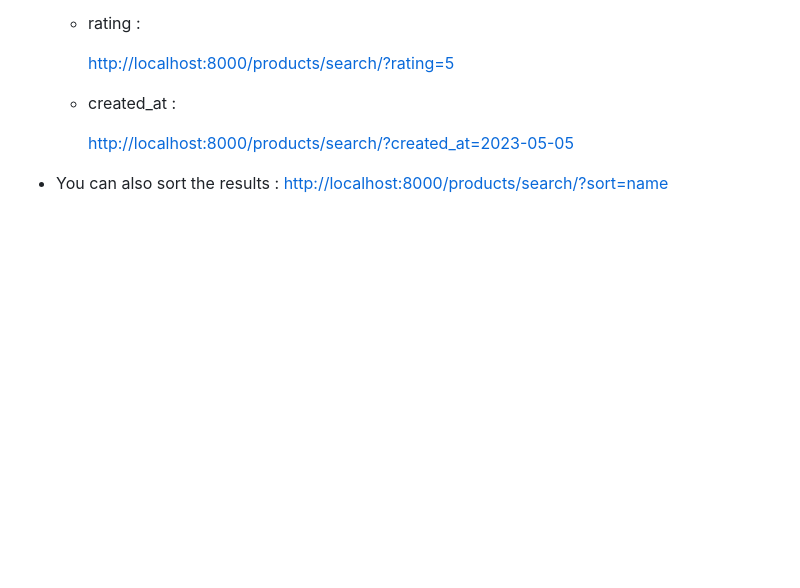
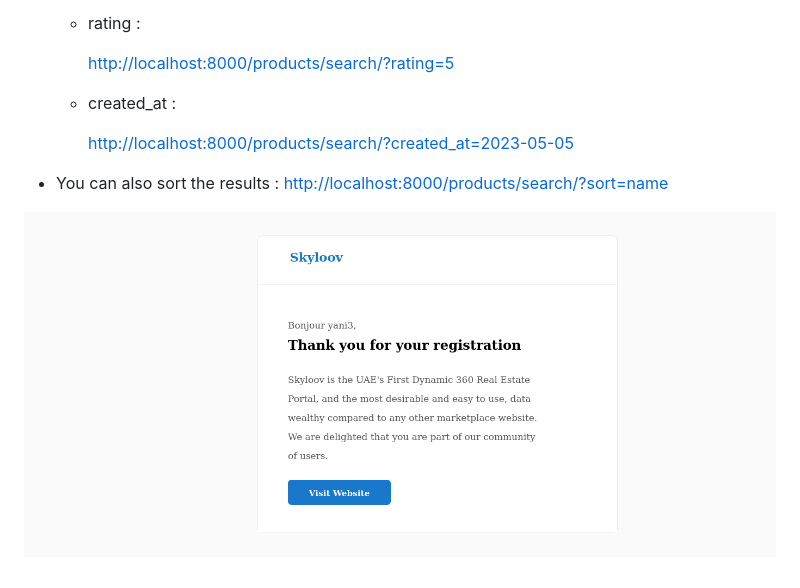
Before and after one commit to yassine-youcefi/Skyloov, a Markdown page: README.md, the part around the change. GitHub-like rendering; pictures changed too: email.png (added); blank space fills up the shorter version.

```diff
--- a/README.md
+++ b/README.md
@@ -235,3 +235,9 @@
 
 - You can also sort the results :
     <http://localhost:8000/products/search/?sort=name>
+
+
+
+
+
+![alt text](email.png)
```
Also changed, not shown: 8 other files.
